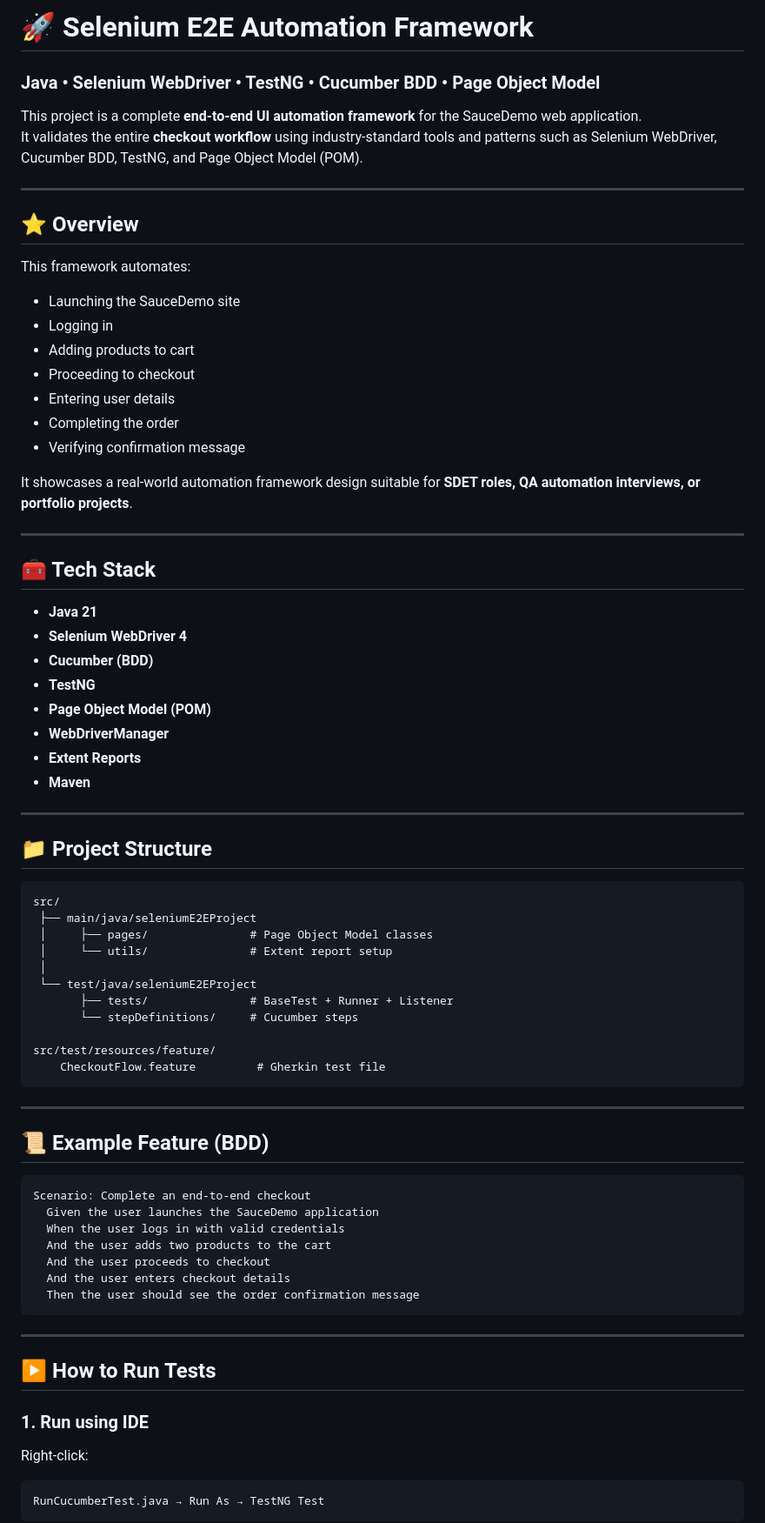
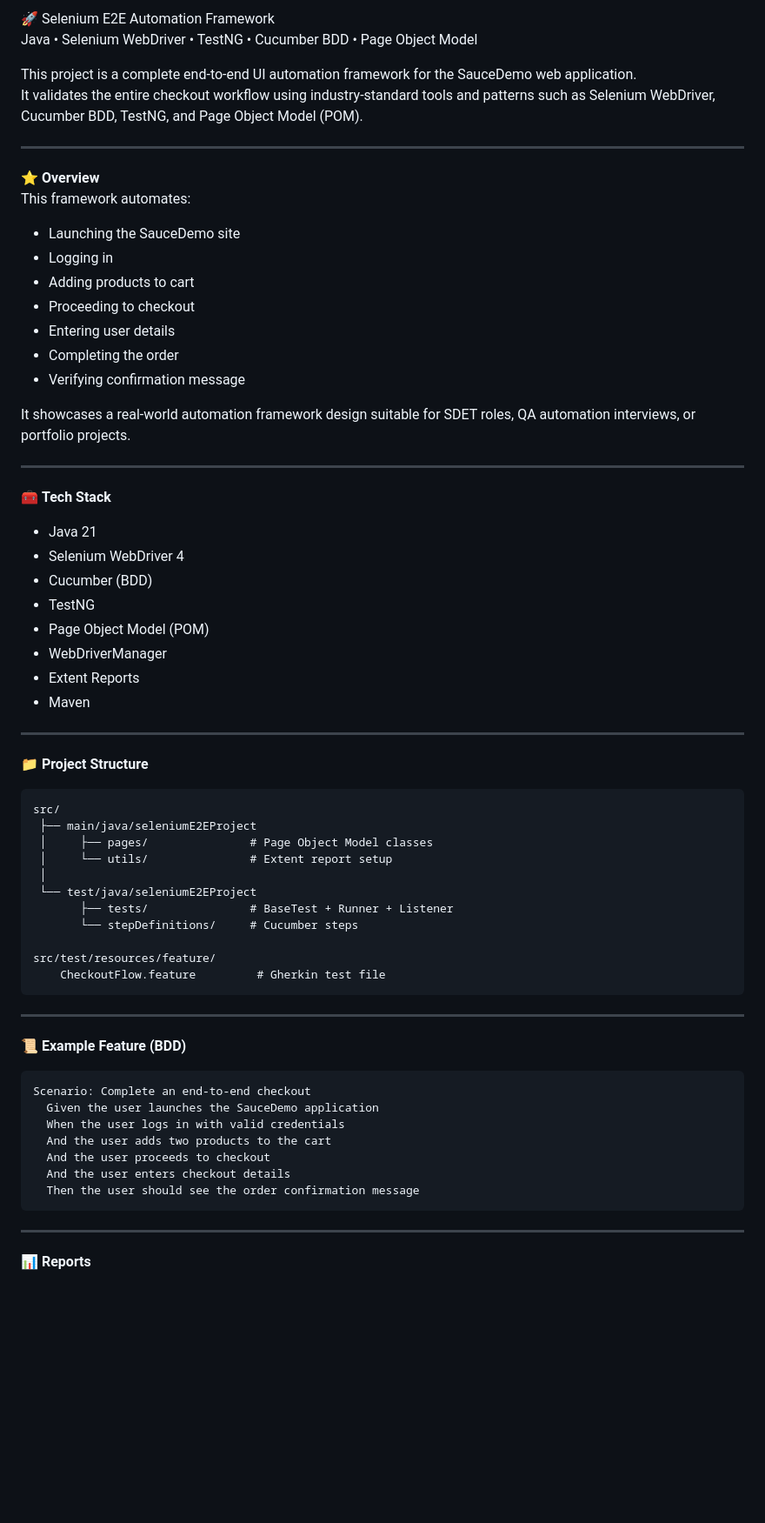
Before and after one commit to Keerthanramineni01/QA_Project, a Markdown page: README.md, the part around one of its changes. Shown at 87% size. Rendered like a GitHub page; blank space fills up the shorter version.

````diff
--- a/README.md
+++ b/README.md
@@ -1,13 +1,12 @@
-# 🚀 Selenium E2E Automation Framework
-### Java • Selenium WebDriver • TestNG • Cucumber BDD • Page Object Model
+🚀 Selenium E2E Automation Framework
+Java • Selenium WebDriver • TestNG • Cucumber BDD • Page Object Model
 
-This project is a complete **end-to-end UI automation framework** for the SauceDemo web application.
-It validates the entire **checkout workflow** using industry-standard tools and patterns such as Selenium WebDriver, Cucumber BDD, TestNG, and Page Object Model (POM).
+This project is a complete end-to-end UI automation framework for the SauceDemo web application.
+It validates the entire checkout workflow using industry-standard tools and patterns such as Selenium WebDriver, Cucumber BDD, TestNG, and Page Object Model (POM).
 
 ---
 
-## ⭐ Overview
-
+⭐ **Overview**
 This framework automates:
 
 - Launching the SauceDemo site
@@ -18,25 +17,23 @@ This framework automates:
 - Completing the order
 - Verifying confirmation message
 
-It showcases a real-world automation framework design suitable for **SDET roles, QA automation interviews, or portfolio projects**.
+It showcases a real-world automation framework design suitable for SDET roles, QA automation interviews, or portfolio projects.
 
 ---
 
-## 🧰 Tech Stack
-
-- **Java 21**
-- **Selenium WebDriver 4**
-- **Cucumber (BDD)**
-- **TestNG**
-- **Page Object Model (POM)**
-- **WebDriverManager**
-- **Extent Reports**
-- **Maven**
+🧰 **Tech Stack**
+- Java 21
+- Selenium WebDriver 4
+- Cucumber (BDD)
+- TestNG
+- Page Object Model (POM)
+- WebDriverManager
+- Extent Reports
+- Maven
 
 ---
 
-## 📁 Project Structure
-
+📁 **Project Structure**
 ```
 src/
  ├── main/java/seleniumE2EProject
@@ -53,9 +50,8 @@ src/test/resources/feature/
 
 ---
 
-## 📜 Example Feature (BDD)
-
-```gherkin
+📜 **Example Feature (BDD)**
+```
 Scenario: Complete an end-to-end checkout
   Given the user launches the SauceDemo application
   When the user logs in with valid credentials
@@ -67,11 +63,6 @@ Scenario: Complete an end-to-end checkout
 
 ---
 
-## ▶️ How to Run Tests
 
-### **1. Run using IDE**
-Right-click:
-```
-RunCucumberTest.java → Run As → TestNG Test
-```
+📊 **Reports**
 
````
Also changed, not shown: other parts of README.md (+67 -28 lines).
